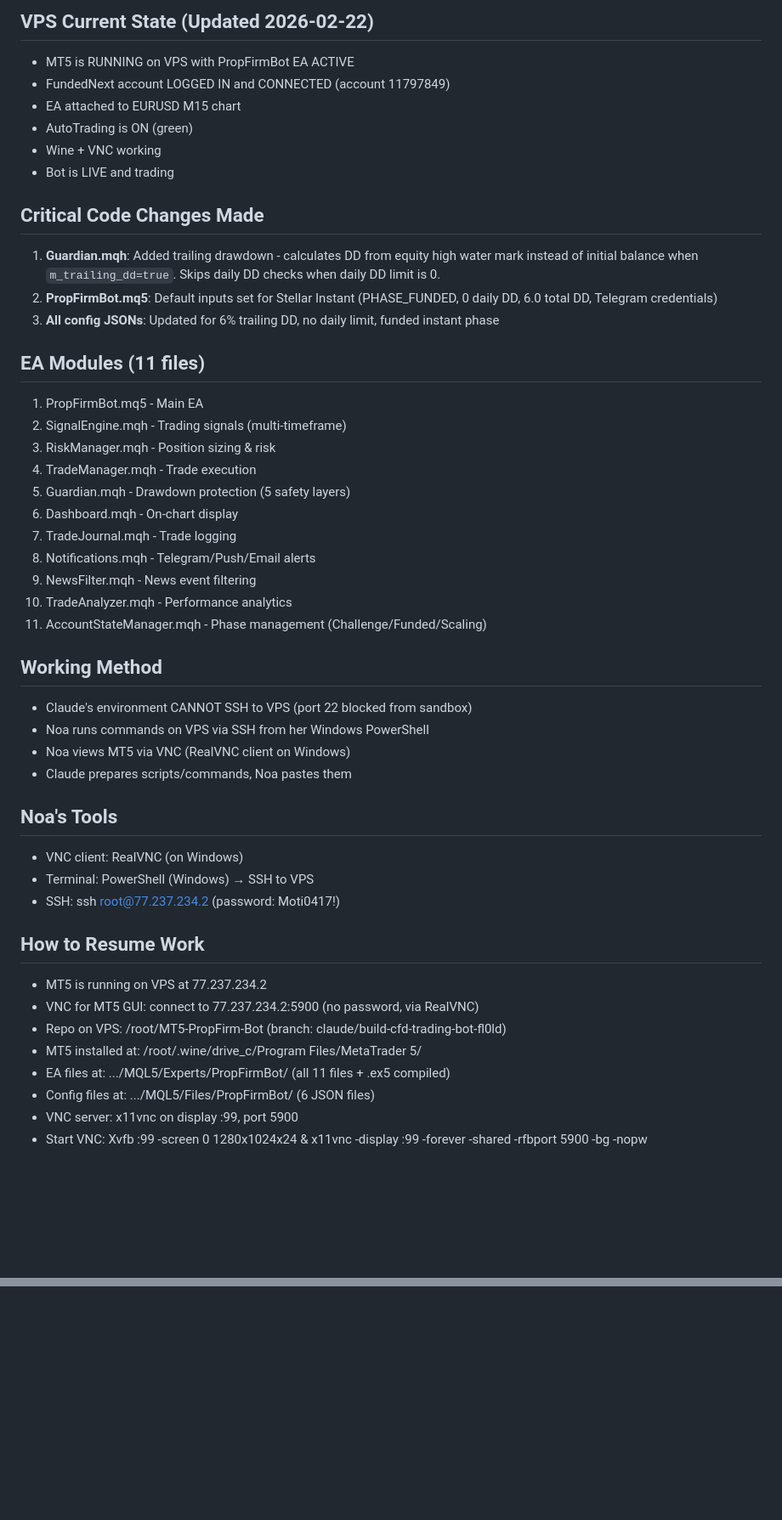
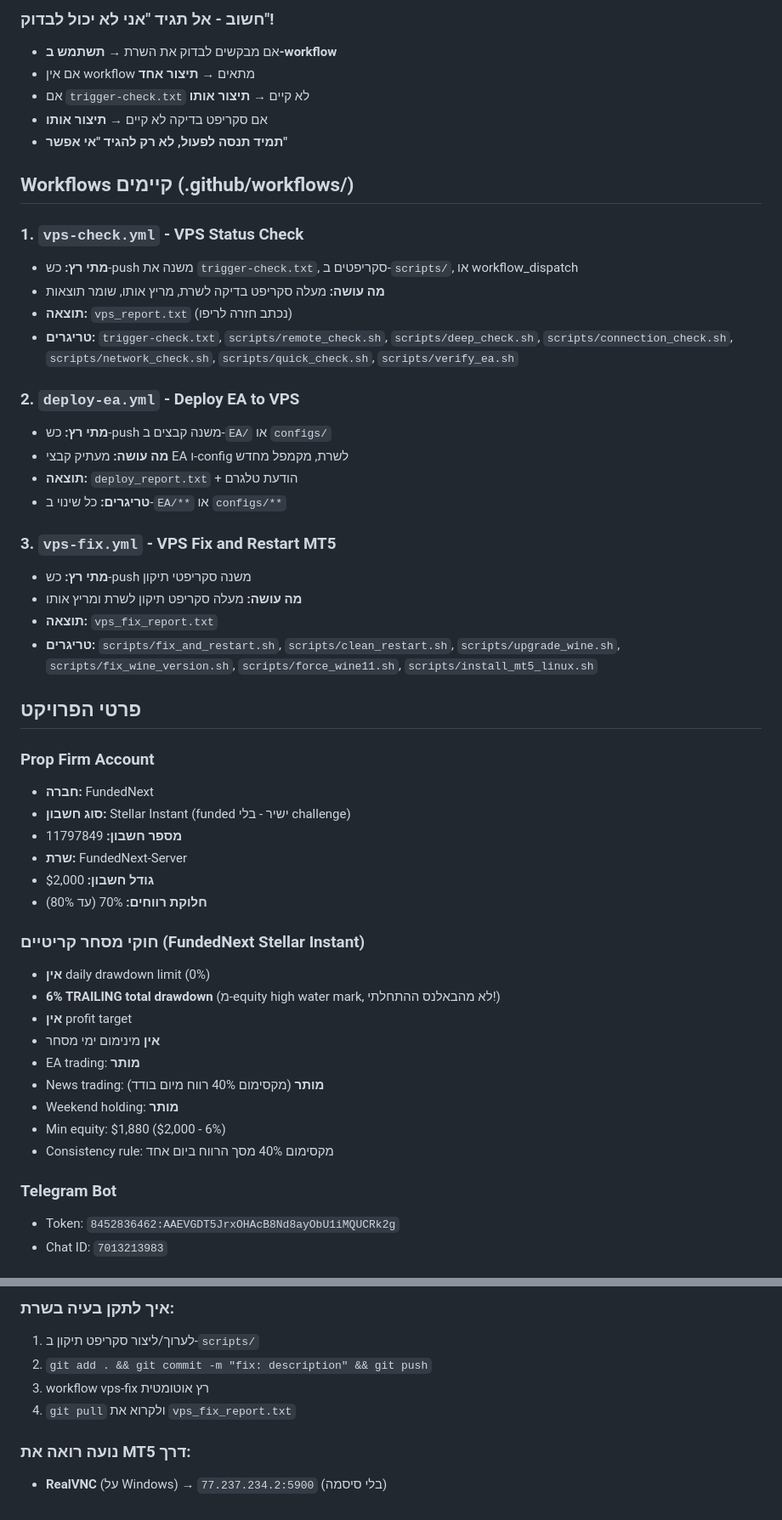
Before and after one commit to motitap-dotcom/MT5-PropFirm-Bot, a Markdown page: CLAUDE.md, 2 parts joined by grey strips. Shown at 85% size. GitHub-like rendering; blank space fills up the shorter version.

```diff
--- a/CLAUDE.md
+++ b/CLAUDE.md
@@ -64,47 +29,54 @@
 
-## VPS Current State (Updated 2026-02-22)
-- MT5 is RUNNING on VPS with PropFirmBot EA ACTIVE
-- FundedNext account LOGGED IN and CONNECTED (account 11797849)
-- EA attached to EURUSD M15 chart
-- AutoTrading is ON (green)
-- Wine + VNC working
-- Bot is LIVE and trading
+### חשוב - אל תגיד "אני לא יכול לבדוק"!
 
-## Critical Code Changes Made
-1. **Guardian.mqh**: Added trailing drawdown - calculates DD from equity high water mark instead of initial balance when `m_trailing_dd=true`. Skips daily DD checks when daily DD limit is 0.
-2. **PropFirmBot.mq5**: Default inputs set for Stellar Instant (PHASE_FUNDED, 0 daily DD, 6.0 total DD, Telegram credentials)
-3. **All config JSONs**: Updated for 6% trailing DD, no daily limit, funded instant phase
+- אם מבקשים לבדוק את השרת → **תשתמש ב-workflow**
+- אם אין workflow מתאים → **תיצור אחד**
+- אם `trigger-check.txt` לא קיים → **תיצור אותו**
+- אם סקריפט בדיקה לא קיים → **תיצור אותו**
+- **תמיד תנסה לפעול, לא רק להגיד "אי אפשר"**
 
-## EA Modules (11 files)
-1. PropFirmBot.mq5 - Main EA
-2. SignalEngine.mqh - Trading signals (multi-timeframe)
-3. RiskManager.mqh - Position sizing & risk
-4. TradeManager.mqh - Trade execution
-5. Guardian.mqh - Drawdown protection (5 safety layers)
-6. Dashboard.mqh - On-chart display
-7. TradeJournal.mqh - Trade logging
-8. Notifications.mqh - Telegram/Push/Email alerts
-9. NewsFilter.mqh - News event filtering
-10. TradeAnalyzer.mqh - Performance analytics
-11. AccountStateManager.mqh - Phase management (Challenge/Funded/Scaling)
+## Workflows קיימים (.github/workflows/)
 
-## Working Method
-- Claude's environment CANNOT SSH to VPS (port 22 blocked from sandbox)
-- Noa runs commands on VPS via SSH from her Windows PowerShell
-- Noa views MT5 via VNC (RealVNC client on Windows)
-- Claude prepares scripts/commands, Noa pastes them
+### 1. `vps-check.yml` - VPS Status Check
+- **מתי רץ:** כש-push משנה את `trigger-check.txt`, סקריפטים ב-`scripts/`, או workflow_dispatch
+- **מה עושה:** מעלה סקריפט בדיקה לשרת, מריץ אותו, שומר תוצאות
+- **תוצאה:** `vps_report.txt` (נכתב חזרה לריפו)
+- **טריגרים:** `trigger-check.txt`, `scripts/remote_check.sh`, `scripts/deep_check.sh`, `scripts/connection_check.sh`, `scripts/network_check.sh`, `scripts/quick_check.sh`, `scripts/verify_ea.sh`
 
-## Noa's Tools
-- VNC client: RealVNC (on Windows)
-- Terminal: PowerShell (Windows) → SSH to VPS
-- SSH: ssh root@77.237.234.2 (password: Moti0417!)
+### 2. `deploy-ea.yml` - Deploy EA to VPS
+- **מתי רץ:** כש-push משנה קבצים ב-`EA/` או `configs/`
+- **מה עושה:** מעתיק קבצי EA ו-config לשרת, מקמפל מחדש
+- **תוצאה:** `deploy_report.txt` + הודעת טלגרם
+- **טריגרים:** כל שינוי ב-`EA/**` או `configs/**`
 
-## How to Resume Work
-- MT5 is running on VPS at 77.237.234.2
-- VNC for MT5 GUI: connect to 77.237.234.2:5900 (no password, via RealVNC)
-- Repo on VPS: /root/MT5-PropFirm-Bot (branch: claude/build-cfd-trading-bot-fl0ld)
-- MT5 installed at: /root/.wine/drive_c/Program Files/MetaTrader 5/
-- EA files at: .../MQL5/Experts/PropFirmBot/ (all 11 files + .ex5 compiled)
-- Config files at: .../MQL5/Files/PropFirmBot/ (6 JSON files)
-- VNC server: x11vnc on display :99, port 5900
-- Start VNC: Xvfb :99 -screen 0 1280x1024x24 & x11vnc -display :99 -forever -shared -rfbport 5900 -bg -nopw
+### 3. `vps-fix.yml` - VPS Fix and Restart MT5
+- **מתי רץ:** כש-push משנה סקריפטי תיקון
+- **מה עושה:** מעלה סקריפט תיקון לשרת ומריץ אותו
+- **תוצאה:** `vps_fix_report.txt`
+- **טריגרים:** `scripts/fix_and_restart.sh`, `scripts/clean_restart.sh`, `scripts/upgrade_wine.sh`, `scripts/fix_wine_version.sh`, `scripts/force_wine11.sh`, `scripts/install_mt5_linux.sh`
+
+## פרטי הפרויקט
+
+### Prop Firm Account
+- **חברה:** FundedNext
+- **סוג חשבון:** Stellar Instant (funded ישיר - בלי challenge)
+- **מספר חשבון:** 11797849
+- **שרת:** FundedNext-Server
+- **גודל חשבון:** $2,000
+- **חלוקת רווחים:** 70% (עד 80%)
+
+### חוקי מסחר קריטיים (FundedNext Stellar Instant)
+- **אין** daily drawdown limit (0%)
+- **6% TRAILING total drawdown** (מ-equity high water mark, לא מהבאלנס ההתחלתי!)
+- **אין** profit target
+- **אין** מינימום ימי מסחר
+- EA trading: **מותר**
+- News trading: **מותר** (מקסימום 40% רווח מיום בודד)
+- Weekend holding: **מותר**
+- Min equity: $1,880 ($2,000 - 6%)
+- Consistency rule: מקסימום 40% מסך הרווח ביום אחד
+
+### Telegram Bot
+- Token: `8452836462:AAEVGDT5JrxOHAcB8Nd8ayObU1iMQUCRk2g`
+- Chat ID: `7013213983`
+
@@ -110,0 +150,8 @@
+### איך לתקן בעיה בשרת:
+1. לערוך/ליצור סקריפט תיקון ב-`scripts/`
+2. `git add . && git commit -m "fix: description" && git push`
+3. workflow vps-fix רץ אוטומטית
+4. `git pull` ולקרוא את `vps_fix_report.txt`
+
+### נועה רואה את MT5 דרך:
+- **RealVNC** (על Windows) → `77.237.234.2:5900` (בלי סיסמה)
```
Also changed, not shown: other parts of CLAUDE.md (+88 -56 lines).
